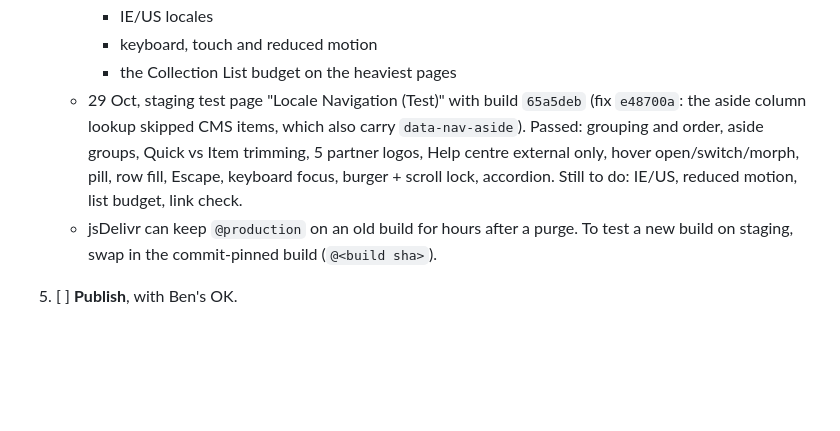
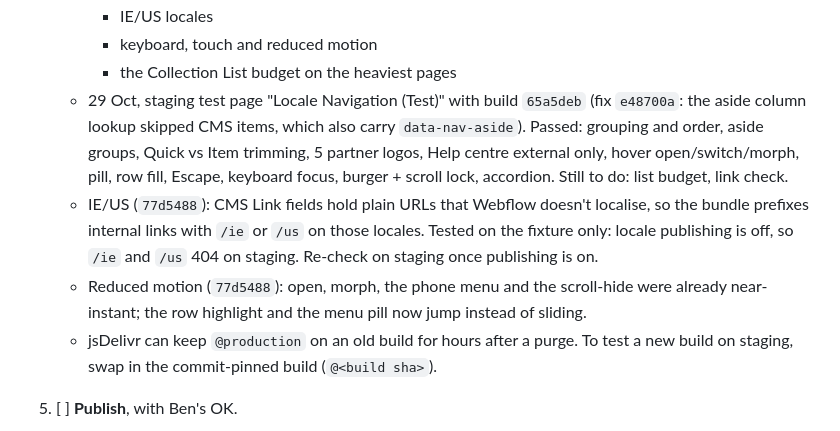
Before and after one commit to shrinkstudio/adfin, a Markdown page: NAV-PLAN.md, the part around the change. Drawn GitHub-style; blank space fills up the shorter version.

Commit message:
NAV-PLAN: IE/US and reduced-motion checks
Co-Authored-By: Claude Opus 5.5 <noreply@anthropic.com>

```diff
--- a/NAV-PLAN.md
+++ b/NAV-PLAN.md
@@ -95,7 +95,9 @@ Text colour never changes on hover (Ben: white stays crisp white on Brand, green
      - IE/US locales
      - keyboard, touch and reduced motion
      - the Collection List budget on the heaviest pages
-   - 29 Oct, staging test page "Locale Navigation (Test)" with build `65a5deb` (fix `e48700a`: the aside column lookup skipped CMS items, which also carry `data-nav-aside`). Passed: grouping and order, aside groups, Quick vs Item trimming, 5 partner logos, Help centre external only, hover open/switch/morph, pill, row fill, Escape, keyboard focus, burger + scroll lock, accordion. Still to do: IE/US, reduced motion, list budget, link check.
+   - 29 Oct, staging test page "Locale Navigation (Test)" with build `65a5deb` (fix `e48700a`: the aside column lookup skipped CMS items, which also carry `data-nav-aside`). Passed: grouping and order, aside groups, Quick vs Item trimming, 5 partner logos, Help centre external only, hover open/switch/morph, pill, row fill, Escape, keyboard focus, burger + scroll lock, accordion. Still to do: list budget, link check.
+   - IE/US (`77d5488`): CMS Link fields hold plain URLs that Webflow doesn't localise, so the bundle prefixes internal links with `/ie` or `/us` on those locales. Tested on the fixture only: locale publishing is off, so `/ie` and `/us` 404 on staging. Re-check on staging once publishing is on.
+   - Reduced motion (`77d5488`): open, morph, the phone menu and the scroll-hide were already near-instant; the row highlight and the menu pill now jump instead of sliding.
    - jsDelivr can keep `@production` on an old build for hours after a purge. To test a new build on staging, swap in the commit-pinned build (`@<build sha>`).
 5. [ ] **Publish**, with Ben's OK.
 
```
